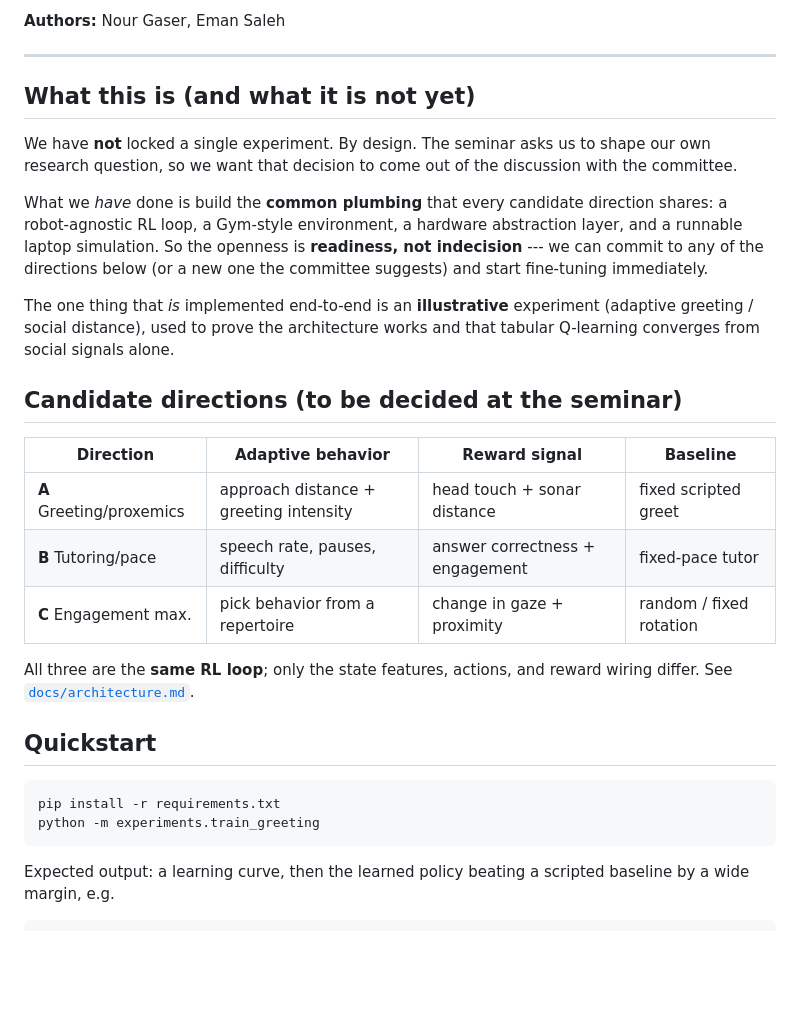
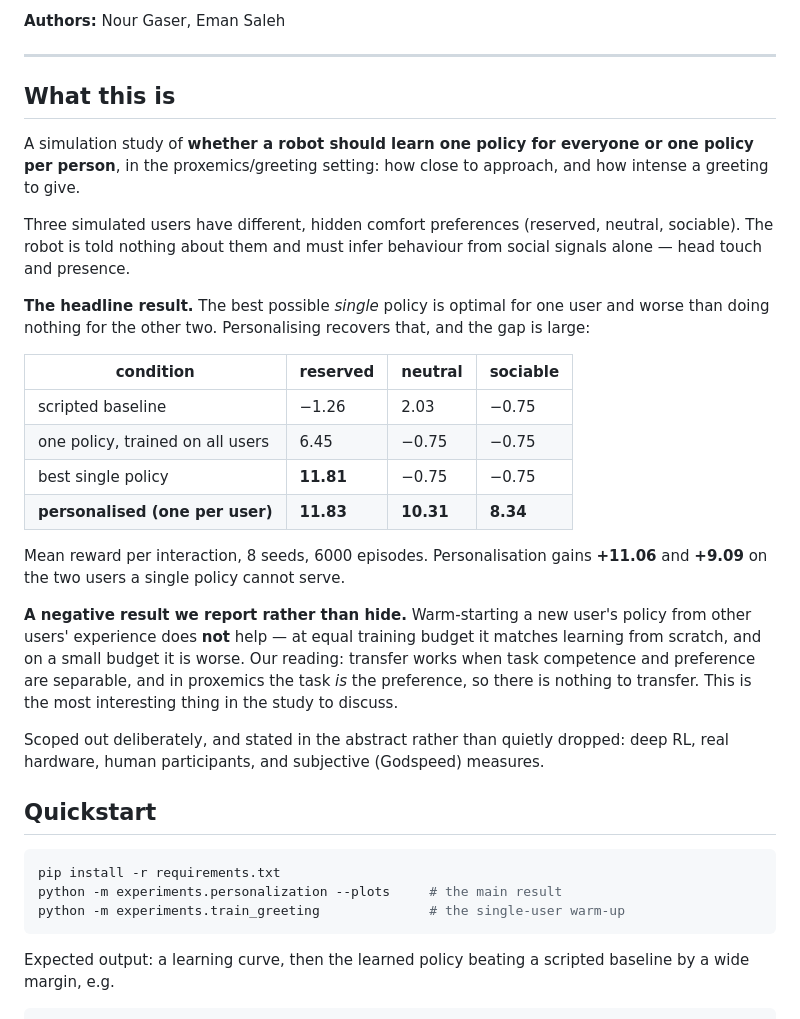
Before and after one commit to nourgaser/nao-adaptive-rl, a Markdown page: README.md, the part around the change. GitHub-like rendering; blank space fills up the shorter version.

````diff
--- a/README.md
+++ b/README.md
@@ -9,38 +9,46 @@ Adaptation in HRI.
 
 ---
 
-## What this is (and what it is not yet)
+## What this is
 
-We have **not** locked a single experiment. By design. The seminar asks us to
-shape our own research question, so we want that decision to come out of the
-discussion with the committee.
+A simulation study of **whether a robot should learn one policy for everyone or
+one policy per person**, in the proxemics/greeting setting: how close to
+approach, and how intense a greeting to give.
 
-What we *have* done is build the **common plumbing** that every candidate
-direction shares: a robot-agnostic RL loop, a Gym-style environment, a hardware
-abstraction layer, and a runnable laptop simulation. So the openness is
-**readiness, not indecision** --- we can commit to any of the directions below
-(or a new one the committee suggests) and start fine-tuning immediately.
+Three simulated users have different, hidden comfort preferences (reserved,
+neutral, sociable). The robot is told nothing about them and must infer
+behaviour from social signals alone — head touch and presence.
 
-The one thing that *is* implemented end-to-end is an **illustrative** experiment
-(adaptive greeting / social distance), used to prove the architecture works and
-that tabular Q-learning converges from social signals alone.
+**The headline result.** The best possible *single* policy is optimal for one
+user and worse than doing nothing for the other two. Personalising recovers
+that, and the gap is large:
 
-## Candidate directions (to be decided at the seminar)
+| condition | reserved | neutral | sociable |
+|---|---|---|---|
+| scripted baseline | −1.26 | 2.03 | −0.75 |
+| one policy, trained on all users | 6.45 | −0.75 | −0.75 |
+| best single policy | **11.81** | −0.75 | −0.75 |
+| **personalised (one per user)** | **11.83** | **10.31** | **8.34** |
 
-| Direction               | Adaptive behavior                  | Reward signal                | Baseline             |
-|-------------------------|------------------------------------|------------------------------|----------------------|
-| **A** Greeting/proxemics| approach distance + greeting intensity | head touch + sonar distance | fixed scripted greet |
-| **B** Tutoring/pace     | speech rate, pauses, difficulty    | answer correctness + engagement | fixed-pace tutor  |
-| **C** Engagement max.   | pick behavior from a repertoire    | change in gaze + proximity   | random / fixed rotation |
+Mean reward per interaction, 8 seeds, 6000 episodes. Personalisation gains
+**+11.06** and **+9.09** on the two users a single policy cannot serve.
 
-All three are the **same RL loop**; only the state features, actions, and reward
-wiring differ. See [`docs/architecture.md`](docs/architecture.md).
+**A negative result we report rather than hide.** Warm-starting a new user's
+policy from other users' experience does **not** help — at equal training budget
+it matches learning from scratch, and on a small budget it is worse. Our reading:
+transfer works when task competence and preference are separable, and in
+proxemics the task *is* the preference, so there is nothing to transfer. This is
+the most interesting thing in the study to discuss.
+
+Scoped out deliberately, and stated in the abstract rather than quietly dropped:
+deep RL, real hardware, human participants, and subjective (Godspeed) measures.
 
 ## Quickstart
 
 ```bash
 pip install -r requirements.txt
-python -m experiments.train_greeting
+python -m experiments.personalization --plots     # the main result
+python -m experiments.train_greeting              # the single-user warm-up
 ```
 
 Expected output: a learning curve, then the learned policy beating a scripted
````
Also changed, not shown: docs/DEMO_RUNBOOK.md (added, +120 -0 lines).
